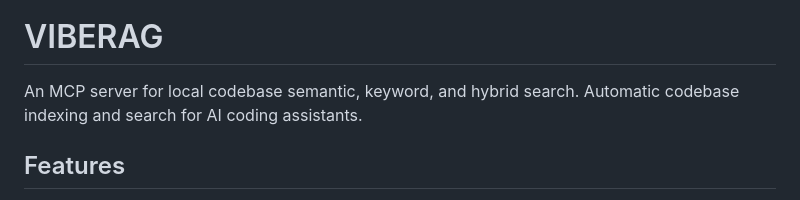
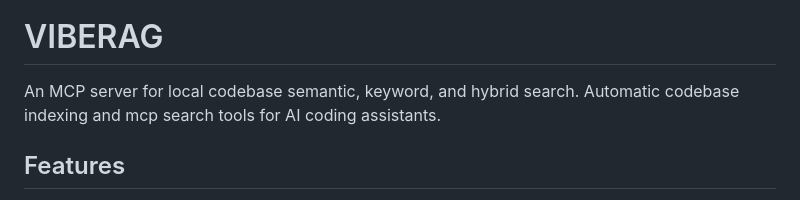
Before and after one commit to mdrideout/viberag, a Markdown page: README.md, the part around the change. GitHub-like rendering.

```diff
--- a/README.md
+++ b/README.md
@@ -2,7 +2,7 @@
 
 # VIBERAG
 
-An MCP server for local codebase semantic, keyword, and hybrid search. Automatic codebase indexing and search for AI coding assistants.
+An MCP server for local codebase semantic, keyword, and hybrid search. Automatic codebase indexing and mcp search tools for AI coding assistants.
 
 ## Features
 
```
